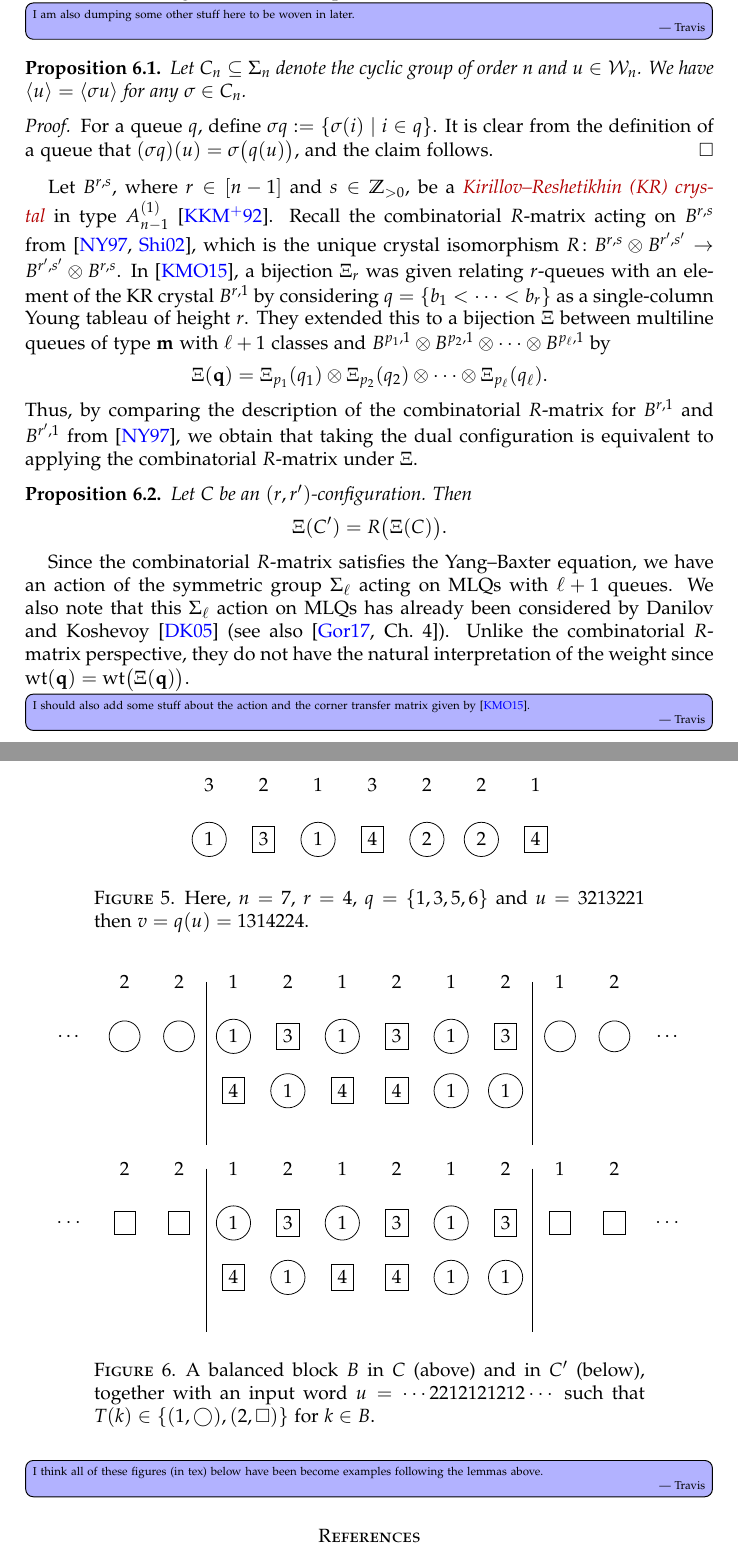
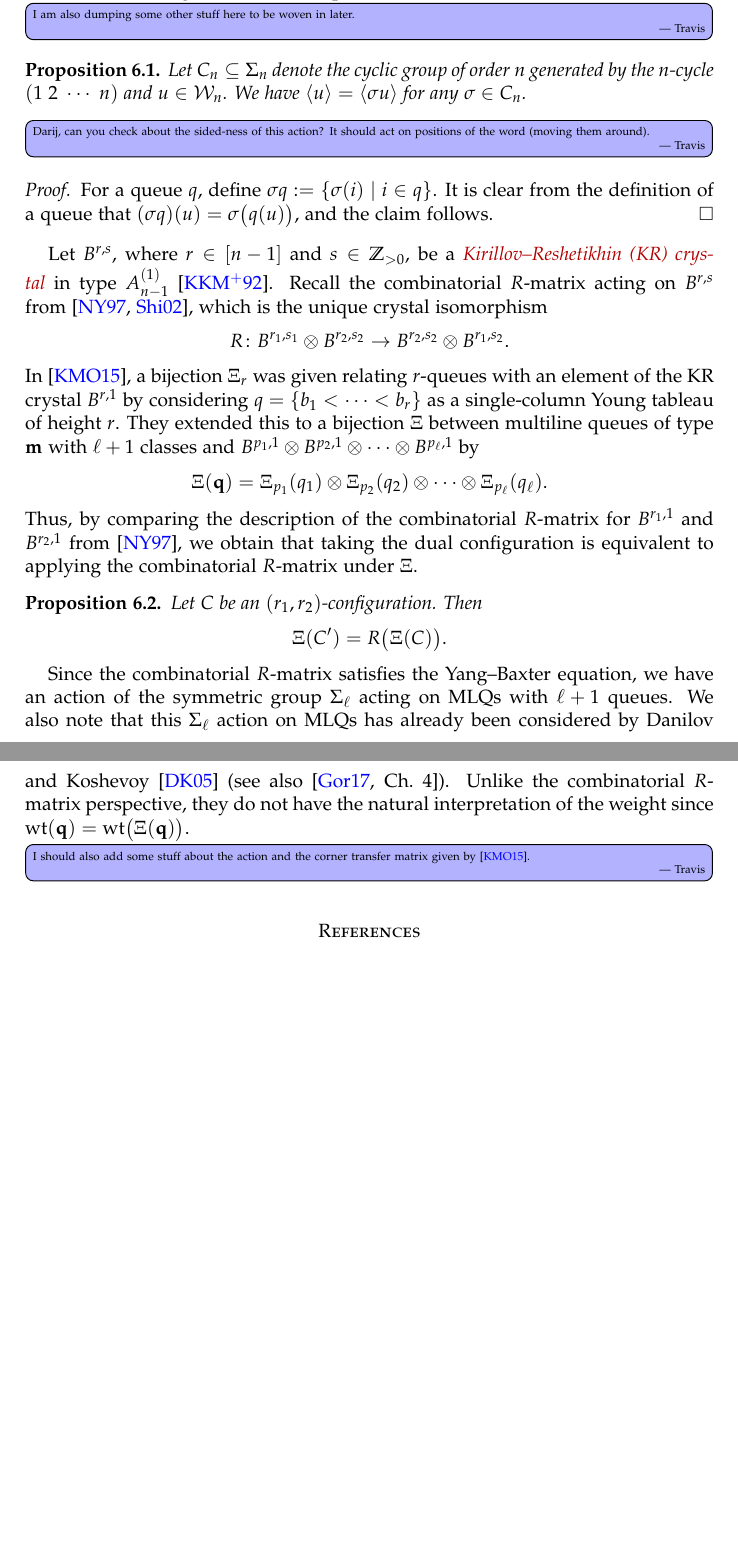
Before and after one commit to darijgr/schur-mlq, a LaTeX paper (mlqs.tex): two parts of pages 14 and 15 of 16, joined at a grey line, cut so that both start at the same text, the shorter picture padded with empty space. Compiled offline with pdfLaTeX.

Commit message:
Initial pass through with Erik.

```diff
--- a/mlqs.tex
+++ b/mlqs.tex
@@ -1271,9 +1270,11 @@ We note that Theorem~\ref{thm:permutation} for the special case of $x_1 = \cdots
 \Travis{I am also dumping some other stuff here to be woven in later.}
 
 \begin{prop}
-  Let $C_n \subseteq \SymGp{n}$ denote the cyclic group of order $n$ and $u \in \mcW_n$.
+  Let $C_n \subseteq \SymGp{n}$ denote the cyclic group of order $n$ generated by the $n$-cycle $(1 \; 2 \; \dotsm \; n)$ and $u \in \mcW_n$.
   We have $\swt{u} = \swt{\sigma u}$ for any $\sigma \in C_n$.
 \end{prop}
+
+\Travis{Darij, can you check about the sided-ness of this action? It should act on positions of the word (moving them around).}
 
 \begin{proof}
   For a queue $q$, define $\sigma q := \{ \sigma(i) \mid i \in q\}$.
@@ -1281,16 +1282,19 @@ We note that Theorem~\ref{thm:permutation} for the special case of $x_1 = \cdots
 \end{proof}
 
 Let $B^{r,s}$, where $r \in [n-1]$ and $s \in \ZZ_{>0}$, be a \defn{Kirillov--Reshetikhin (KR) crystal} in type $A_{n-1}^{(1)}$~\cite{KKMMNN92}.
-Recall the combinatorial $R$-matrix acting on $B^{r,s}$ from~\cite{NY97,Shimozono02}, which is the unique crystal isomorphism $R \colon B^{r,s} \otimes B^{r',s'} \to B^{r',s'} \otimes B^{r,s}$.
+Recall the combinatorial $R$-matrix acting on $B^{r,s}$ from~\cite{NY97,Shimozono02}, which is the unique crystal isomorphism
+\[
+R \colon B^{r_1,s_1} \otimes B^{r_2,s_2} \to B^{r_2,s_2} \otimes B^{r_1,s_2}.
+\]
 In~\cite{KMO15}, a bijection $\Xi_r$ was given relating $r$-queues with an element of the KR crystal $B^{r,1}$ by considering $q = \{b_1 < \cdots < b_r\}$  as a single-column Young tableau of height $r$.
 They extended this to a bijection $\Xi$ between multiline queues of type $\mm$ with $\ell+1$ classes and $B^{p_1,1} \otimes B^{p_2,1} \otimes \dotsm \otimes B^{p_{\ell},1}$ by
 \[
 \Xi(\qq) = \Xi_{p_1}(q_1) \otimes \Xi_{p_2}(q_2) \otimes \dotsm \otimes \Xi_{p_{\ell}}(q_{\ell}).
 \]
-Thus, by comparing the description of the combinatorial $R$-matrix for $B^{r,1}$ and $B^{r',1}$ from~\cite{NY97}, we obtain that taking the dual configuration is equivalent to applying the combinatorial $R$-matrix under $\Xi$.
+Thus, by comparing the description of the combinatorial $R$-matrix for $B^{r_1,1}$ and $B^{r_2,1}$ from~\cite{NY97}, we obtain that taking the dual configuration is equivalent to applying the combinatorial $R$-matrix under $\Xi$.
 
 \begin{prop}
-Let $C$ be an $(r, r')$-configuration. Then
+Let $C$ be an $(r_1, r_2)$-configuration. Then
 \[
 \Xi(C') = R\bigl( \Xi(C) \bigr).
 \]
@@ -1302,106 +1306,6 @@ Unlike the combinatorial $R$-matrix perspective, they do not have the natural in
 
 \Travis{I should also add some stuff about the action and the corner transfer matrix given by~\cite{KMO15}.}
 
-\Travis{I think all of these figures (in tex) below have been become examples following the lemmas above.}
-
-\begin{figure}
-\[
-\begin{tikzpicture}{scale=0.9}
-  \node at (0,2){3};
-  \node at (1,2){2};
-  \node at (2,2){1};
-  \node at (3,2){3};
-  \node at (4,2){2};
-  \node at (5,2){2};
-  \node at (6,2){1};
-
-  \node[circle,draw=black]    at (0, 1){1};
-  \node[rectangle,draw=black] at (1, 1){3};
-  \node[circle,draw=black]    at (2, 1){1};
-  \node[rectangle,draw=black] at (3, 1){4};
-  \node[circle,draw=black]    at (4, 1){2};
-  \node[circle,draw=black]    at (5, 1){2};
-  \node[rectangle,draw=black] at (6, 1){4};
-\end{tikzpicture}
-\]
-\caption{Here, $n = 7$, $r=4$, $q = \{1,3,5,6\}$ and $u = 3213221$ then $v = q(u) = 1314224$.}
-\end{figure}
-
-\begin{figure}
-\[
-\begin{tikzpicture}
-\draw (-0.5,6)--(-0.5,3);
-\draw (5.5,6)--(5.5,3);
-  \node at(-2,6){2};
-  \node at(-1,6){2};
-  \node at (0,6){1};
-  \node at (1,6){2};
-  \node at (2,6){1};
-  \node at (3,6){2};
-  \node at (4,6){1};
-  \node at (5,6){2};
-  \node at (6,6){1};
-  \node at (7,6){2};
-  \node[circle,draw=black] at (0, 5){1};
-  \node[rectangle,draw=black] at (1, 5){3};
-  \node[circle,draw=black] at (2, 5){1};
-  \node[rectangle, draw=black] at (3, 5){3};
-  \node[circle,draw=black] at (4, 5){1};
-  \node[rectangle,draw=black] at (5, 5){3};
-  \node[rectangle,draw=black] at (0, 4){4};
-  \node[circle, draw=black] at (1, 4){1};
-  \node[rectangle,draw=black] at (2, 4){4};
-  \node[rectangle,draw=black] at (3, 4){4};
-  \node[circle,draw=black] at (4, 4){1};
-  \node[circle, draw=black] at (5, 4){1};
-  \node[circle,draw=black] at (-1, 5){\0};
-  \node[circle,draw=black] at (-2, 5){\0};
-  \node at (-3,5){\dots};
-  \node[circle,draw=black] at (6, 5){\0};
-  \node[circle,draw=black] at (7, 5){\0};
-  \node at (8,5){\dots};
-\end{tikzpicture}
-\]
-\[
-\begin{tikzpicture}
-  \node at(-2,6){2};
-  \node at(-1,6){2};
-  \node at (0,6){1};
-  \node at (1,6){2};
-  \node at (2,6){1};
-  \node at (3,6){2};
-  \node at (4,6){1};
-  \node at (5,6){2};
-  \node at (6,6){1};
-  \node at (7,6){2};
-
-\draw (-0.5,6)--(-0.5,3);
-\draw (5.5,6)--(5.5,3);
-  \node[circle,draw=black] at (0, 5){1};
-  \node[rectangle,draw=black] at (1, 5){3};
-  \node[circle,draw=black] at (2, 5){1};
-  \node[rectangle, draw=black] at (3, 5){3};
-  \node[circle,draw=black] at (4, 5){1};
-  \node[rectangle,draw=black] at (5, 5){3};
-
-  \node[rectangle,draw=black] at (0, 4){4};
-  \node[circle, draw=black] at (1, 4){1};
-  \node[rectangle,draw=black] at (2, 4){4};
-  \node[rectangle,draw=black] at (3, 4){4};
-  \node[circle,draw=black] at (4, 4){1};
-  \node[circle, draw=black] at (5, 4){1};
-
-  \node[rectangle,draw=black] at (-1, 5){\0};
-  \node[rectangle,draw=black] at (-2, 5){\0};
-  \node at (-3,5){$\dotsm$};
-
-  \node[rectangle,draw=black] at (6, 5){\0};
-  \node[rectangle,draw=black] at (7, 5){\0};
-  \node at (8,5){$\dotsm$};
-\end{tikzpicture}
-\]
-\caption{A balanced block $B$ in $C$ (above) and in $C'$ (below), together with an input word $u = \dotsm 2212121212 \dotsm$ such that $T(k) \in \{(1,\bigcirc),(2,\square)\}$ for $k \in B$.}
-\end{figure}
 
 %=====================================================================
 
```
Also changed, not shown: mlqs.tex (11 more changed lines).
